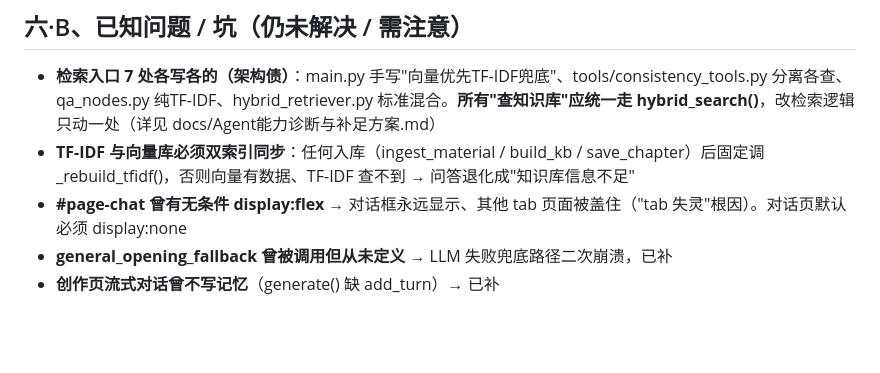
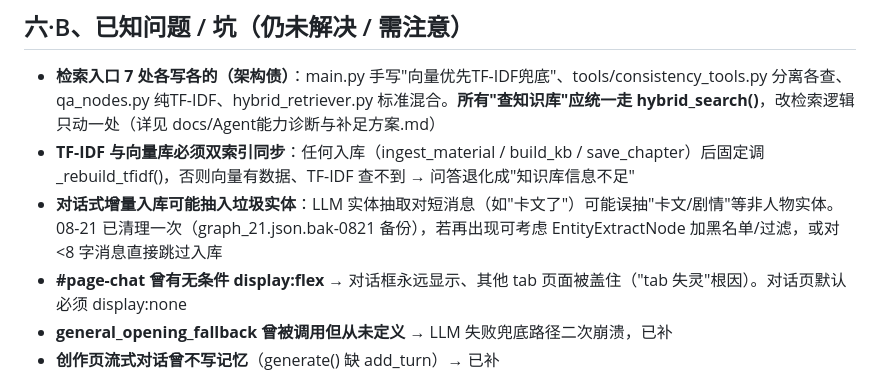
Before and after one commit to chenyuweivikki-maker/novel-island, a Markdown page: docs/开发记忆.md, the part around the change. Drawn GitHub-style; blank space fills up the shorter version.

Commit message:
docs: 已知问题补充——对话式增量入库可能抽入垃圾实体

```diff
--- a/docs/开发记忆.md
+++ b/docs/开发记忆.md
@@ -151,6 +151,7 @@
 
 - **检索入口 7 处各写各的（架构债）**：main.py 手写"向量优先TF-IDF兜底"、tools/consistency_tools.py 分离各查、qa_nodes.py 纯TF-IDF、hybrid_retriever.py 标准混合。**所有"查知识库"应统一走 hybrid_search()**，改检索逻辑只动一处（详见 docs/Agent能力诊断与补足方案.md）
 - **TF-IDF 与向量库必须双索引同步**：任何入库（ingest_material / build_kb / save_chapter）后固定调 _rebuild_tfidf()，否则向量有数据、TF-IDF 查不到 → 问答退化成"知识库信息不足"
+- **对话式增量入库可能抽入垃圾实体**：LLM 实体抽取对短消息（如"卡文了"）可能误抽"卡文/剧情"等非人物实体。08-21 已清理一次（graph_21.json.bak-0821 备份），若再出现可考虑 EntityExtractNode 加黑名单/过滤，或对 <8 字消息直接跳过入库
 - **#page-chat 曾有无条件 display:flex** → 对话框永远显示、其他 tab 页面被盖住（"tab 失灵"根因）。对话页默认必须 display:none
 - **general_opening_fallback 曾被调用但从未定义** → LLM 失败兜底路径二次崩溃，已补
 - **创作页流式对话曾不写记忆**（generate() 缺 add_turn）→ 已补
```
